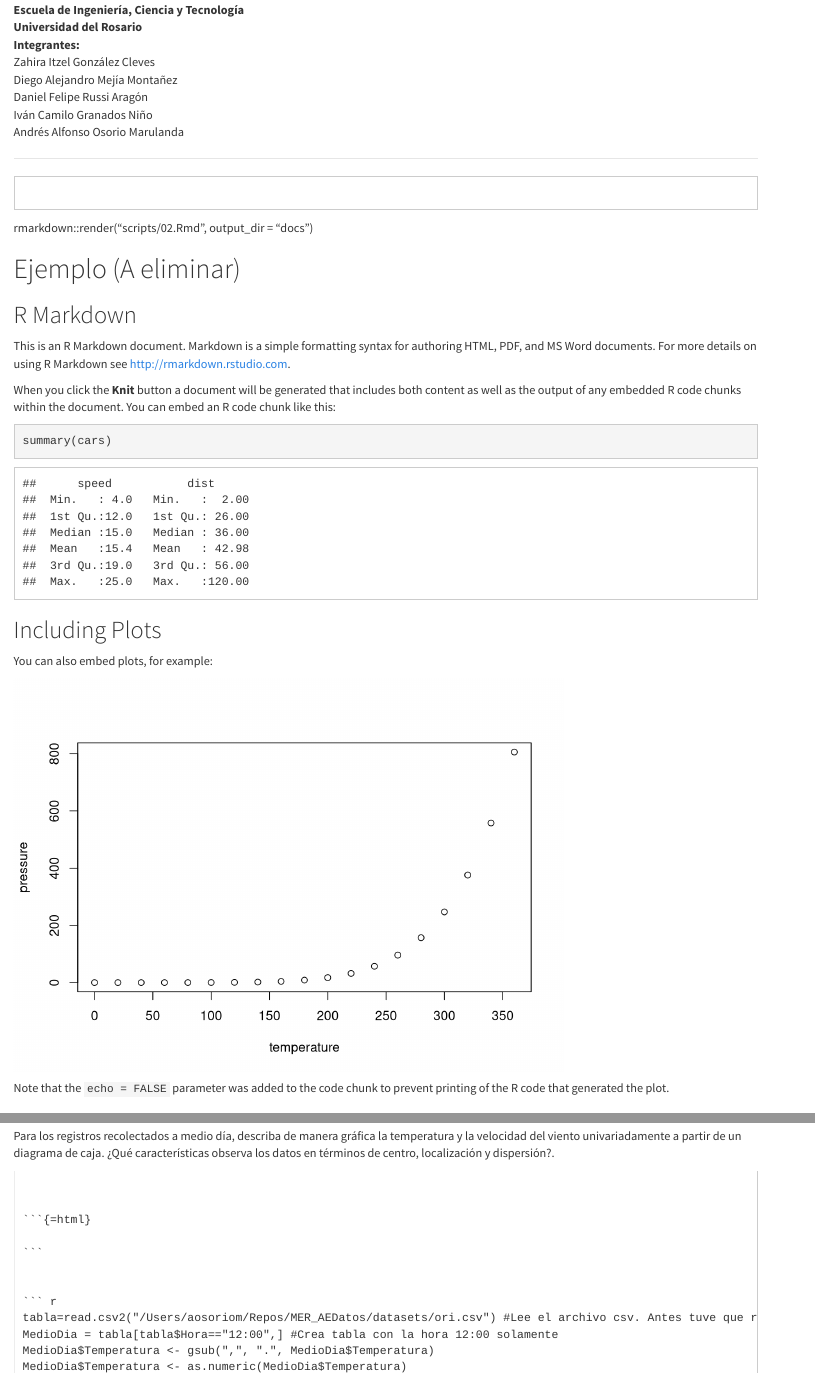
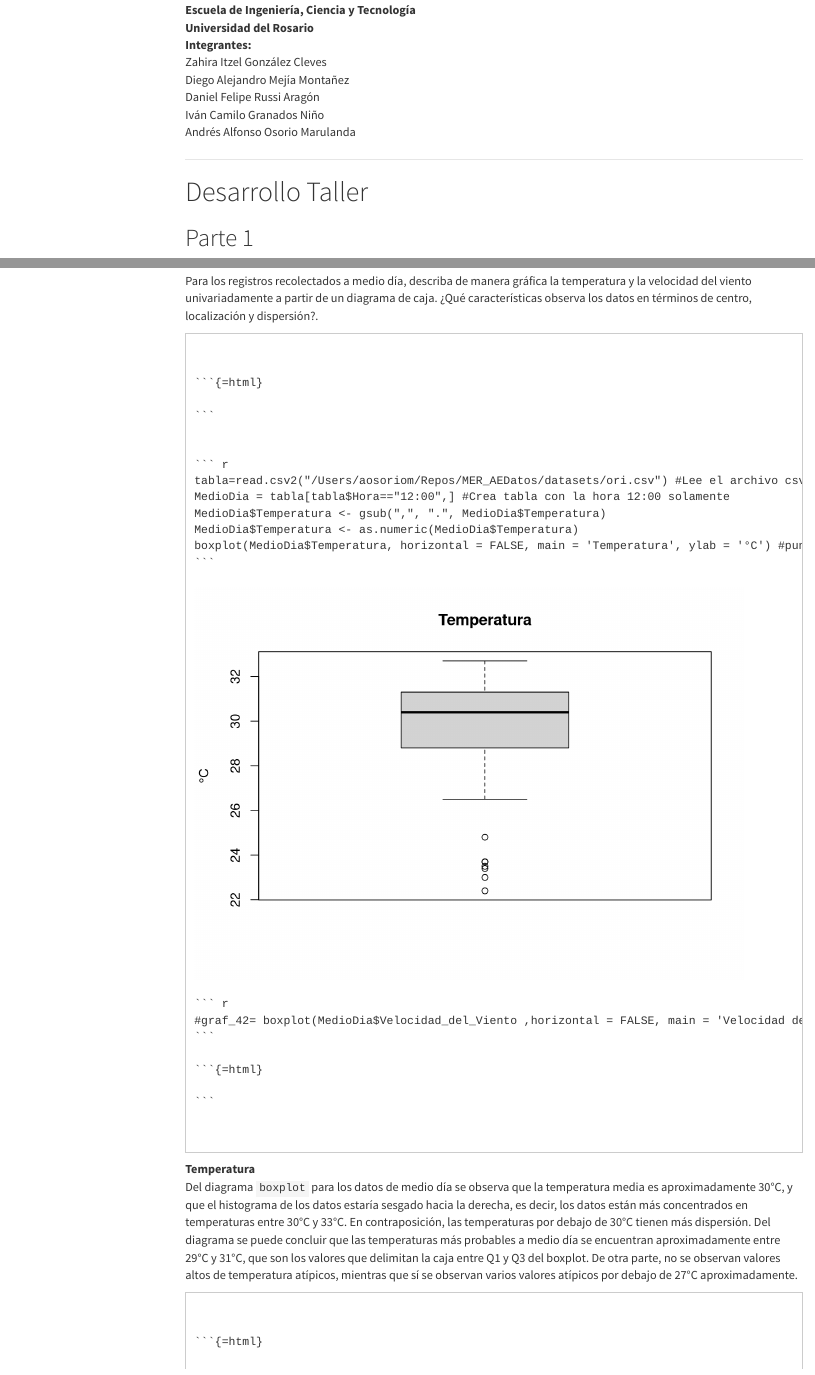
Before and after one commit to aosoriom7/MER_AED_2025I, an R Markdown document (scripts/02.Rmd): the page in a window 1100 px wide, from 700 px down before the commit and from 260 px down after it, so that both start at the same text, and a second part further down, joined at a grey line. Rendered offline with R 4.5, knitr and Pandoc, with nearby package versions; menus at the side of the page are left out.

Commit message:
{main}-[03]: Se elimina chunks de ejemplo (que trae por default) R, se actualiza TOC del html final

````diff
--- a/scripts/02.Rmd
+++ b/scripts/02.Rmd
@@ -5,14 +5,18 @@ date: "2025-03-22"
 output:
   html_document:
     toc: true
+    toc_float: true
     theme: cosmo
 output_dir: "../docs"
 ---
 
 <!-- Para dejar limitadores visuales (lineas divisorias) usar ________________  -->
 <!-- Para dejar un salto de linea se deja un doble espacio al final  -->
+<!-- con toc_float: true la table of contents queda a la izquierda   -->
+<!-- con rmarkdown::render("scripts/02.Rmd", output_dir = "docs") se logro poner el html en /docs 1 vez   -->
 
 ________________
+
 # Detalles
 **Taller 1: Análisis Estadístico de Datos**
 **Maestría en Energías Renovables**
@@ -25,39 +29,17 @@ Daniel Felipe Russi Aragón
 Iván Camilo Granados Niño
 Andrés Alfonso Osorio Marulanda
 
-
 ________________
-<pre>
 ```{r setup, echo=FALSE, include=FALSE}
 knitr::opts_chunk$set(echo = TRUE)
 ```
-</pre>
 
-rmarkdown::render("scripts/02.Rmd", output_dir = "docs")
-
-# Ejemplo (A eliminar)
-
-## R Markdown
-
-This is an R Markdown document. Markdown is a simple formatting syntax for authoring HTML, PDF, and MS Word documents. For more details on using R Markdown see <http://rmarkdown.rstudio.com>.
-
-When you click the **Knit** button a document will be generated that includes both content as well as the output of any embedded R code chunks within the document. You can embed an R code chunk like this:
-
-```{r cars}
-summary(cars)
+```{r crear-carpeta-docs, include=FALSE}
+if (!dir.exists("../docs"))
+{
+  dir.create("../docs")
+}
 ```
-
-## Including Plots
-
-You can also embed plots, for example:
-
-```{r pressure, echo=FALSE}
-plot(pressure)
-```
-
-Note that the `echo = FALSE` parameter was added to the code chunk to prevent printing of the R code that generated the plot.
-
-
 
 # Desarrollo Taller
 
````
Also changed, not shown: .RData, scripts/02.html, 2 other files.
